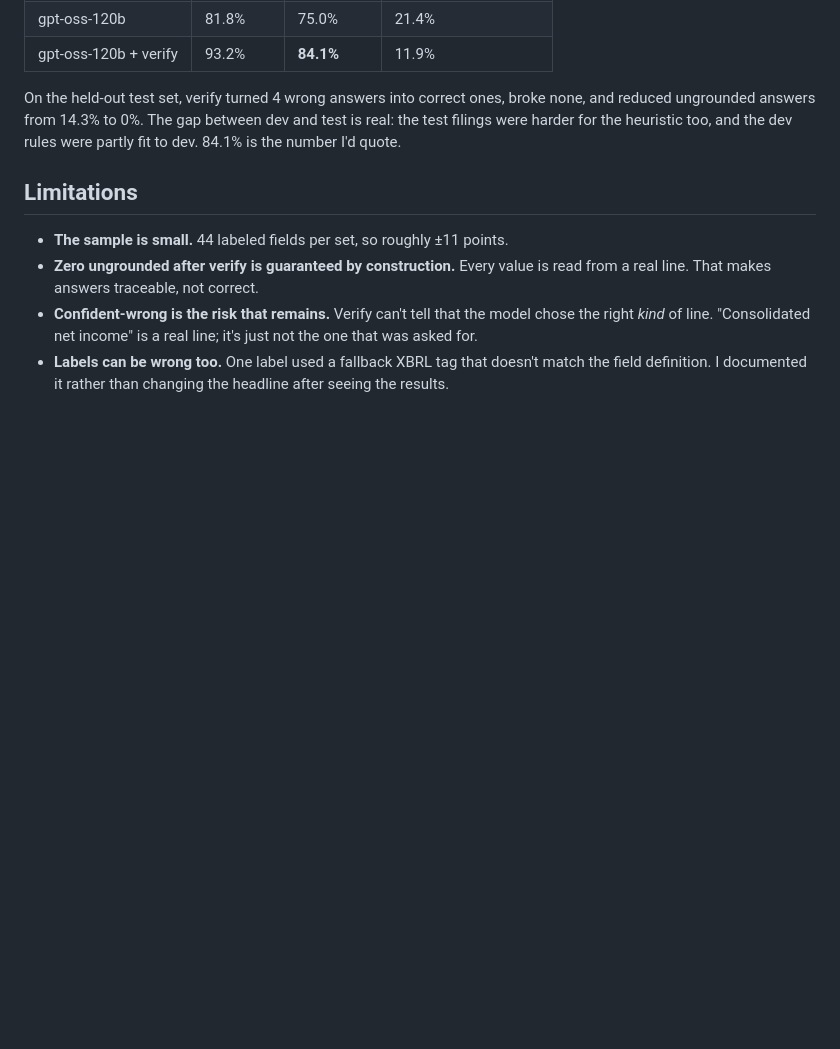
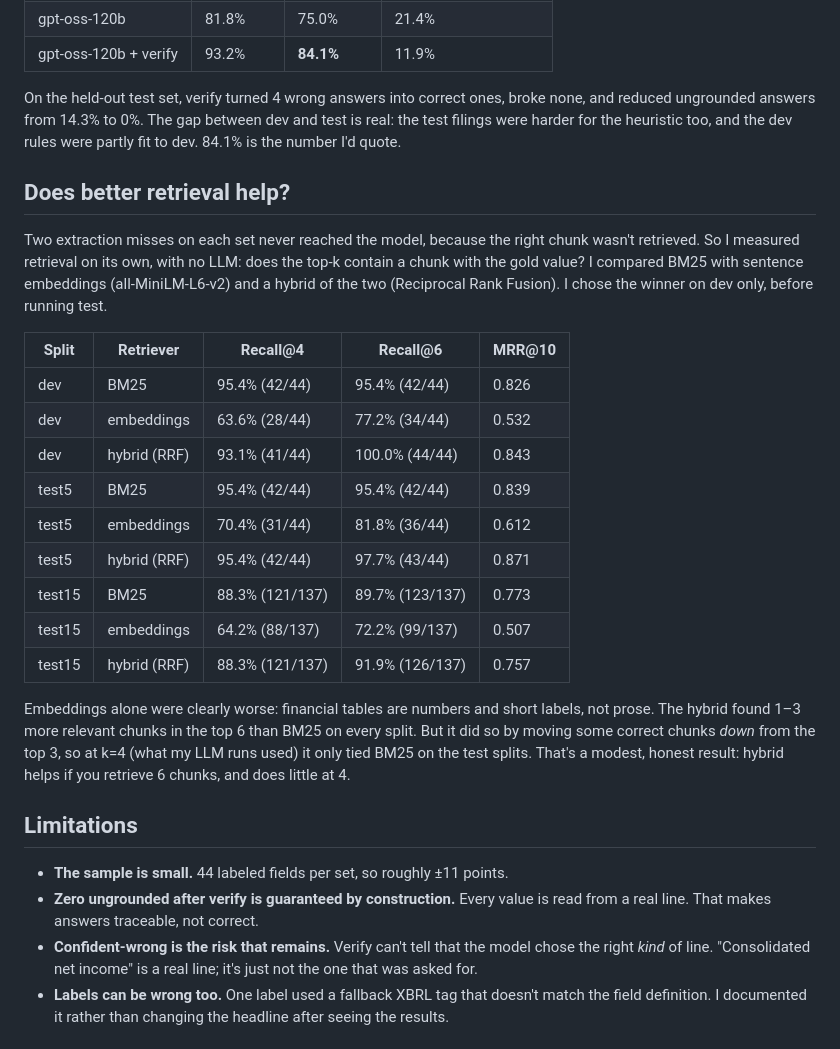
Before and after one commit to rmr2024/finextract, a Markdown page: docs/WRITEUP.md, the part around the change. GitHub-like rendering; blank space fills up the shorter version.

```diff
--- a/docs/WRITEUP.md
+++ b/docs/WRITEUP.md
@@ -87,6 +87,31 @@ On the held-out test set, verify turned 4 wrong answers into correct ones, broke
 ungrounded answers from 14.3% to 0%. The gap between dev and test is real: the test filings were
 harder for the heuristic too, and the dev rules were partly fit to dev. 84.1% is the number I'd quote.
 
+## Does better retrieval help?
+
+Two extraction misses on each set never reached the model, because the right chunk wasn't retrieved.
+So I measured retrieval on its own, with no LLM: does the top-k contain a chunk with the gold value?
+I compared BM25 with sentence embeddings (all-MiniLM-L6-v2) and a hybrid of the two (Reciprocal Rank
+Fusion). I chose the winner on dev only, before running test.
+
+| Split | Retriever | Recall@4 | Recall@6 | MRR@10 |
+|---|---|---|---|---|
+| dev | BM25 | 95.4% (42/44) | 95.4% (42/44) | 0.826 |
+| dev | embeddings | 63.6% (28/44) | 77.2% (34/44) | 0.532 |
+| dev | hybrid (RRF) | 93.1% (41/44) | 100.0% (44/44) | 0.843 |
+| test5 | BM25 | 95.4% (42/44) | 95.4% (42/44) | 0.839 |
+| test5 | embeddings | 70.4% (31/44) | 81.8% (36/44) | 0.612 |
+| test5 | hybrid (RRF) | 95.4% (42/44) | 97.7% (43/44) | 0.871 |
+| test15 | BM25 | 88.3% (121/137) | 89.7% (123/137) | 0.773 |
+| test15 | embeddings | 64.2% (88/137) | 72.2% (99/137) | 0.507 |
+| test15 | hybrid (RRF) | 88.3% (121/137) | 91.9% (126/137) | 0.757 |
+
+Embeddings alone were clearly worse: financial tables are numbers and short labels, not prose. The
+hybrid found 1–3 more relevant chunks in the top 6 than BM25 on every split. But it did so by moving
+some correct chunks *down* from the top 3, so at k=4 (what my LLM runs used) it only tied BM25 on the
+test splits. That's a modest, honest result: hybrid helps if you retrieve 6 chunks, and does little at
+4.
+
 ## Limitations
 
 - **The sample is small.** 44 labeled fields per set, so roughly ±11 points.
```
Also changed, not shown: CHANGELOG.md (+23 -0 lines), README.md (+37 -2 lines), docs/dashboard.png (added), 2 other files.
